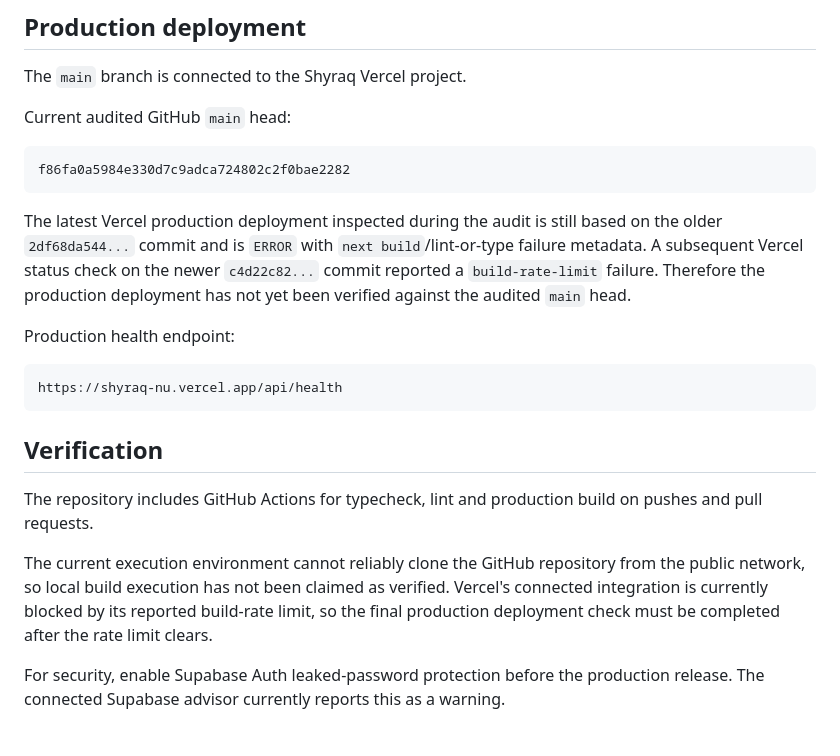
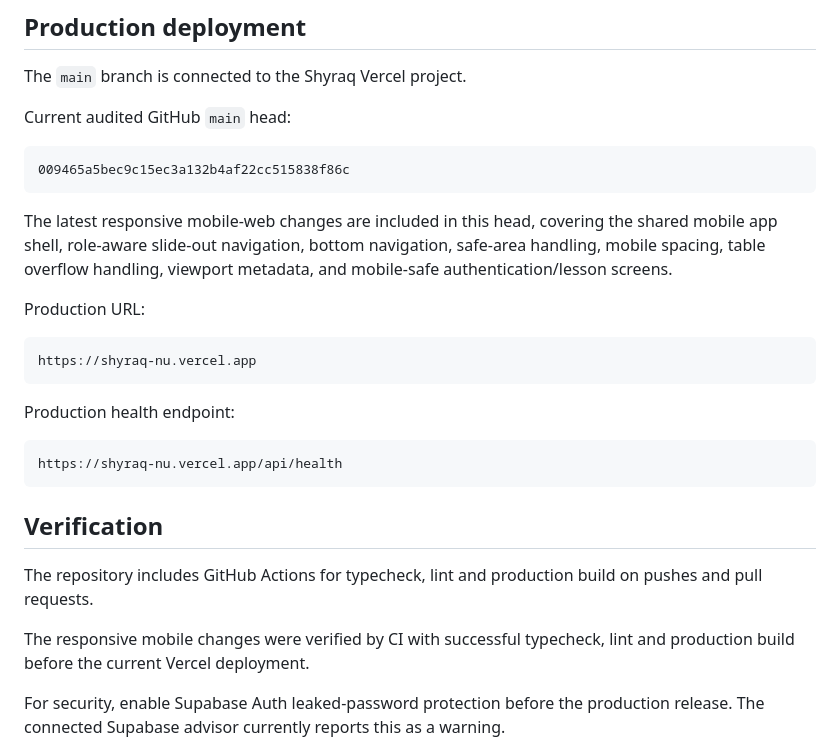
Before and after one commit to dimaw1k/shyraq, a Markdown page: README.md, the part around one of its changes. GitHub-like rendering.

Commit message:
docs: sync deployment and mobile verification status

````diff
--- a/README.md
+++ b/README.md
@@ -122,10 +122,16 @@ The `main` branch is connected to the Shyraq Vercel project.
 Current audited GitHub `main` head:
 
 ```text
-f86fa0a5984e330d7c9adca724802c2f0bae2282
+009465a5bec9c15ec3a132b4af22cc515838f86c
 ```
 
-The latest Vercel production deployment inspected during the audit is still based on the older `2df68da544...` commit and is `ERROR` with `next build`/lint-or-type failure metadata. A subsequent Vercel status check on the newer `c4d22c82...` commit reported a `build-rate-limit` failure. Therefore the production deployment has not yet been verified against the audited `main` head.
+The latest responsive mobile-web changes are included in this head, covering the shared mobile app shell, role-aware slide-out navigation, bottom navigation, safe-area handling, mobile spacing, table overflow handling, viewport metadata, and mobile-safe authentication/lesson screens.
+
+Production URL:
+
+```text
+https://shyraq-nu.vercel.app
+```
 
 Production health endpoint:
 
@@ -137,7 +143,7 @@ https://shyraq-nu.vercel.app/api/health
 
 The repository includes GitHub Actions for typecheck, lint and production build on pushes and pull requests.
 
-The current execution environment cannot reliably clone the GitHub repository from the public network, so local build execution has not been claimed as verified. Vercel's connected integration is currently blocked by its reported build-rate limit, so the final production deployment check must be completed after the rate limit clears.
+The responsive mobile changes were verified by CI with successful typecheck, lint and production build before the current Vercel deployment.
 
 For security, enable Supabase Auth leaked-password protection before the production release. The connected Supabase advisor currently reports this as a warning.
 
````
Also changed, not shown: other parts of README.md (+1 -2 lines).
